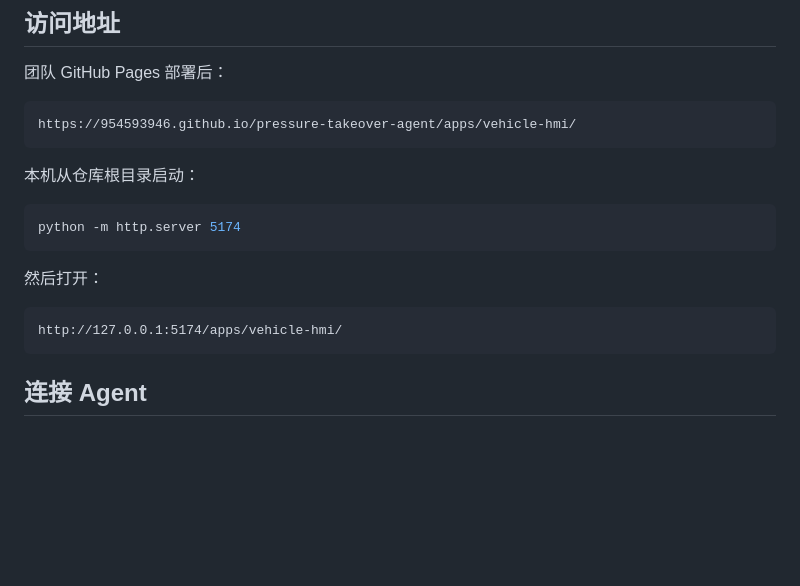
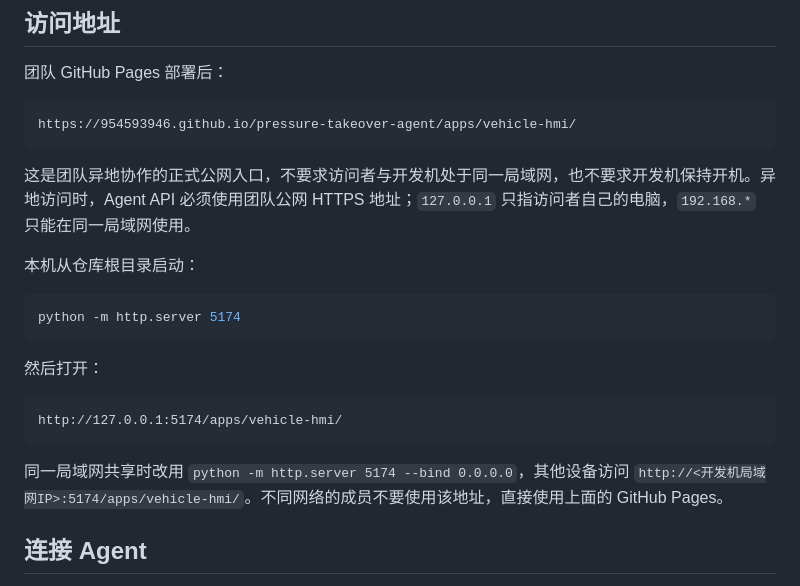
Before and after one commit to 954593946/pressure-takeover-agent, a Markdown page: apps/vehicle-hmi/TEAM_GUIDE.md, the part around the change. Rendered like a GitHub page; blank space fills up the shorter version.

````diff
--- a/apps/vehicle-hmi/TEAM_GUIDE.md
+++ b/apps/vehicle-hmi/TEAM_GUIDE.md
@@ -21,6 +21,8 @@ HMI 不负责：
 https://954593946.github.io/pressure-takeover-agent/apps/vehicle-hmi/
 ```
 
+这是团队异地协作的正式公网入口，不要求访问者与开发机处于同一局域网，也不要求开发机保持开机。异地访问时，Agent API 必须使用团队公网 HTTPS 地址；`127.0.0.1` 只指访问者自己的电脑，`192.168.*` 只能在同一局域网使用。
+
 本机从仓库根目录启动：
 
 ```bash
@@ -32,6 +34,8 @@ python -m http.server 5174
 ```text
 http://127.0.0.1:5174/apps/vehicle-hmi/
 ```
+
+同一局域网共享时改用 `python -m http.server 5174 --bind 0.0.0.0`，其他设备访问 `http://<开发机局域网IP>:5174/apps/vehicle-hmi/`。不同网络的成员不要使用该地址，直接使用上面的 GitHub Pages。
 
 ## 连接 Agent
 
````
Also changed, not shown: README.md (+4 -0 lines), apps/demo-console/TEAM_GUIDE.md (+4 -0 lines).
